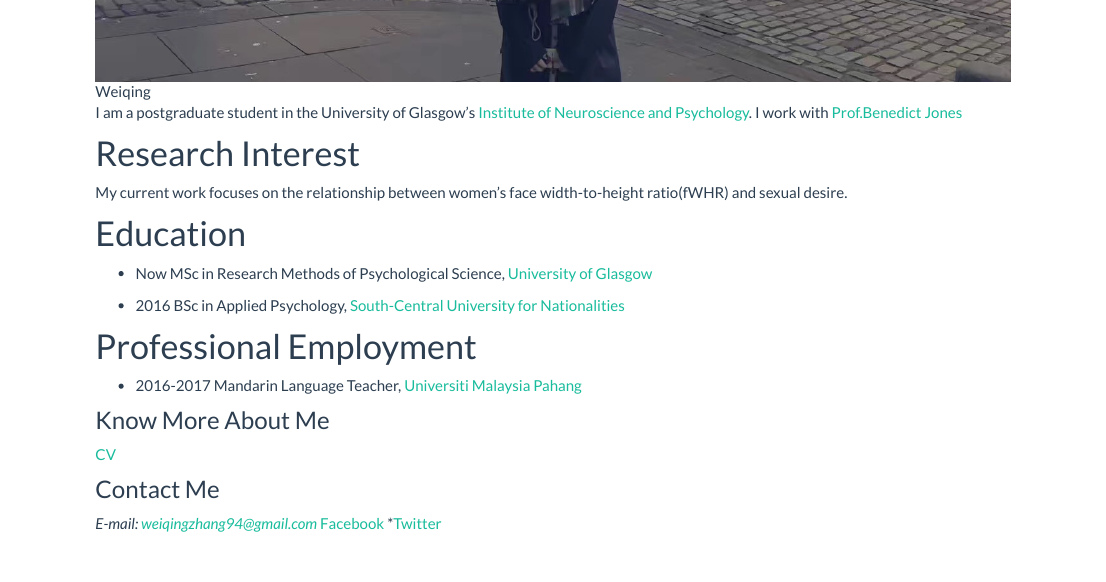
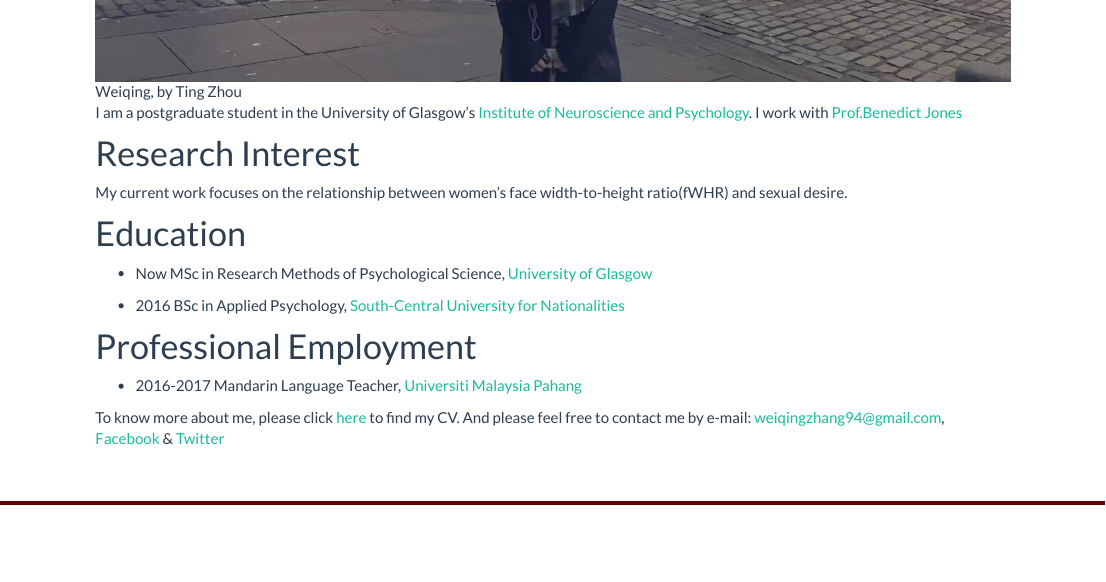
Before and after one commit to WeiqingZhang/my, an R Markdown document (index.Rmd): the page in a window 1100 px wide, from 750 px down. Rendered offline with R 4.5, knitr and Pandoc, with nearby package versions.

Commit message:
Added site and index pages

```diff
--- a/index.Rmd
+++ b/index.Rmd
@@ -2,7 +2,7 @@
 title: "Weiqing Zhang"
 ---
 
-![Weiqing](images/Weiqing.jpg)
+![Weiqing, by Ting Zhou](images/Weiqing.jpg)
 
 
 
@@ -25,10 +25,5 @@ BSc in Applied Psychology, [South-Central University for Nationalities](http://w
 Mandarin Language Teacher, [Universiti Malaysia Pahang](http://ump.edu.my/)
 
 
-### Know More About Me
-[CV](CV link/Weiqing's CV.pdf)
 
-### Contact Me
-*E-mail: weiqingzhang94@gmail.com
-*[Facebook](https://www.facebook.com/profile.php?id=100014208123494)
-*[Twitter](https://twitter.com/weiqingzhang94)
+To know more about me, please click [here](CV link/Weiqing's CV.pdf) to find my CV. And please feel free to contact me by e-mail: weiqingzhang94@gmail.com,  [Facebook](https://www.facebook.com/profile.php?id=100014208123494) & [Twitter](https://twitter.com/weiqingzhang94)
```
Also changed, not shown: 1 other file.
